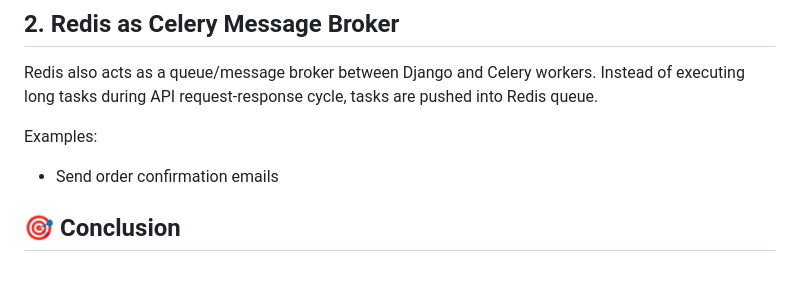
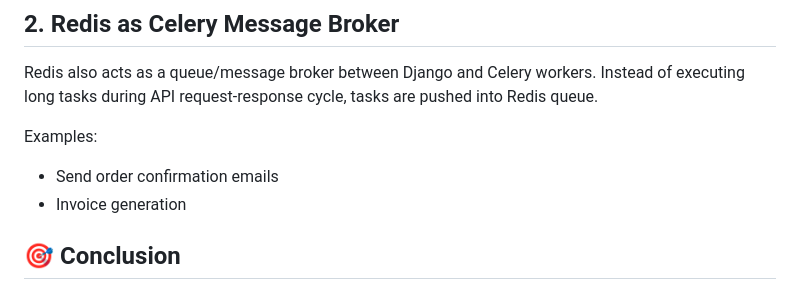
Before and after one commit to Yatharth224/E-Commerce-Web-Application, a Markdown page: README.md, the part around the change. GitHub-like rendering.

```diff
--- a/README.md
+++ b/README.md
@@ -386,6 +386,7 @@ Instead of executing long tasks during API request-response cycle, tasks are pus
 
 Examples:
 * Send order confirmation emails
+* Invoice generation
 
 
 
```
